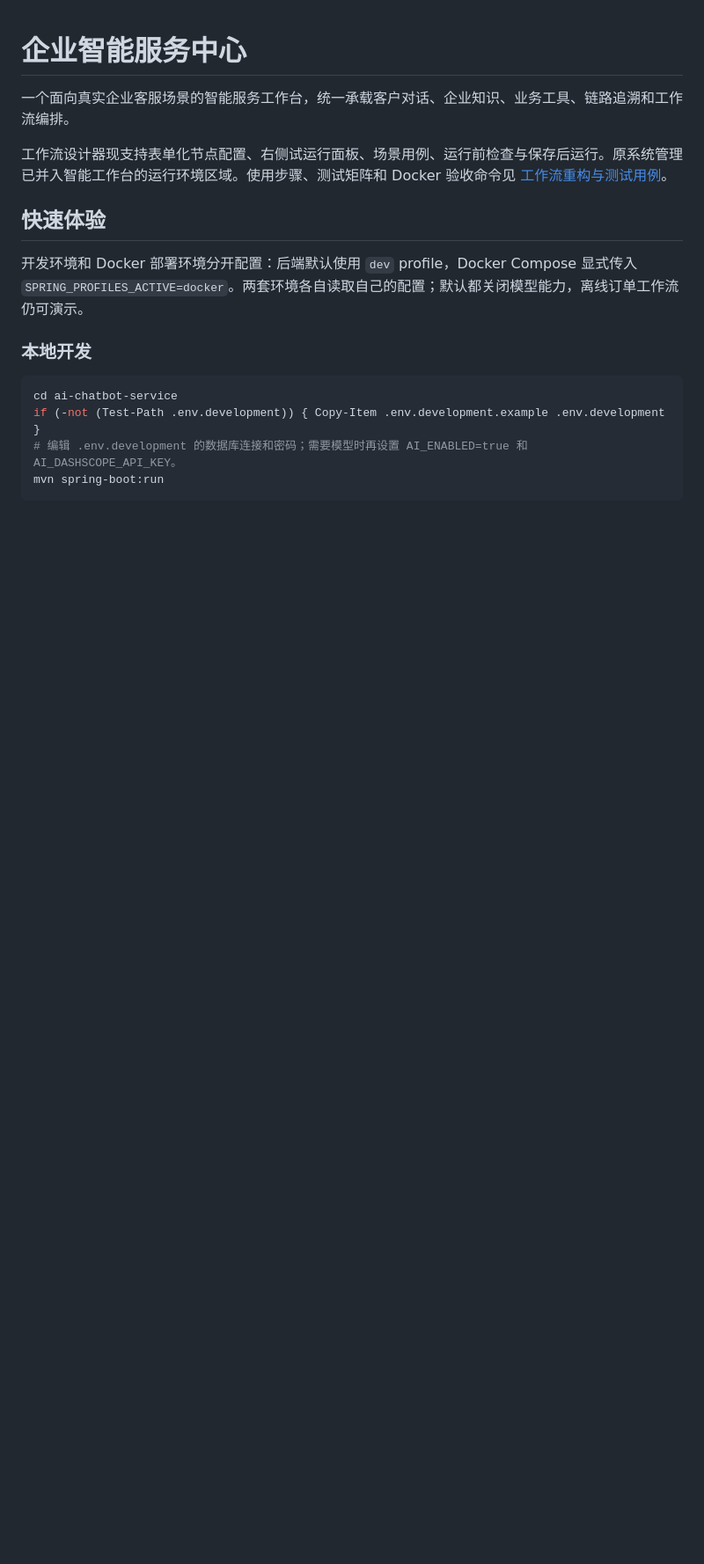
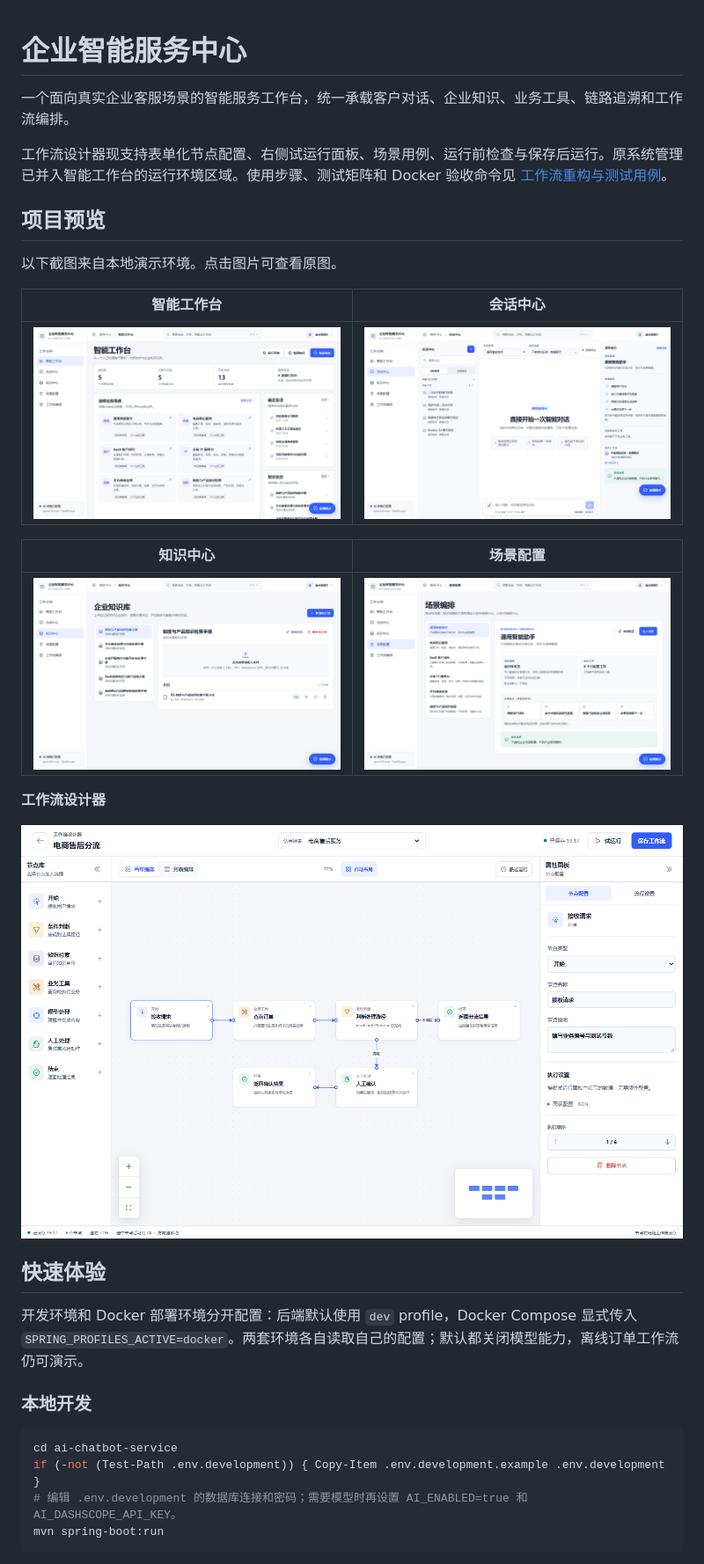
Before and after one commit to luckyblank/ai-chatbot, a Markdown page: README.md, the part around the change. Shown at 88% size. Drawn GitHub-style; pictures changed too: docs/screenshots/conversation.png (added), docs/screenshots/knowledge-base.png (added), docs/screenshots/scenario.png (added); blank space fills up the shorter version.

Commit message:
docs: add project preview screenshots to README

```diff
--- a/README.md
+++ b/README.md
@@ -3,6 +3,22 @@
 一个面向真实企业客服场景的智能服务工作台，统一承载客户对话、企业知识、业务工具、链路追溯和工作流编排。
 
 工作流设计器现支持表单化节点配置、右侧试运行面板、场景用例、运行前检查与保存后运行。原系统管理已并入智能工作台的运行环境区域。使用步骤、测试矩阵和 Docker 验收命令见 [工作流重构与测试用例](docs/工作流重构与测试用例.md)。
+
+## 项目预览
+
+以下截图来自本地演示环境。点击图片可查看原图。
+
+| 智能工作台 | 会话中心 |
+| --- | --- |
+| [![智能工作台：业务场景、知识与服务状态](docs/screenshots/workbench.png)](docs/screenshots/workbench.png) | [![会话中心：业务场景、知识范围与处理指引](docs/screenshots/conversation.png)](docs/screenshots/conversation.png) |
+
+| 知识中心 | 场景配置 |
+| --- | --- |
+| [![知识中心：知识库与文档管理](docs/screenshots/knowledge-base.png)](docs/screenshots/knowledge-base.png) | [![场景配置：知识策略、业务工具与处理指引](docs/screenshots/scenario.png)](docs/screenshots/scenario.png) |
+
+**工作流设计器**
+
+[![工作流设计器：售后分流流程与节点配置](docs/screenshots/workflow-designer.png)](docs/screenshots/workflow-designer.png)
 
 ## 快速体验
 
```
